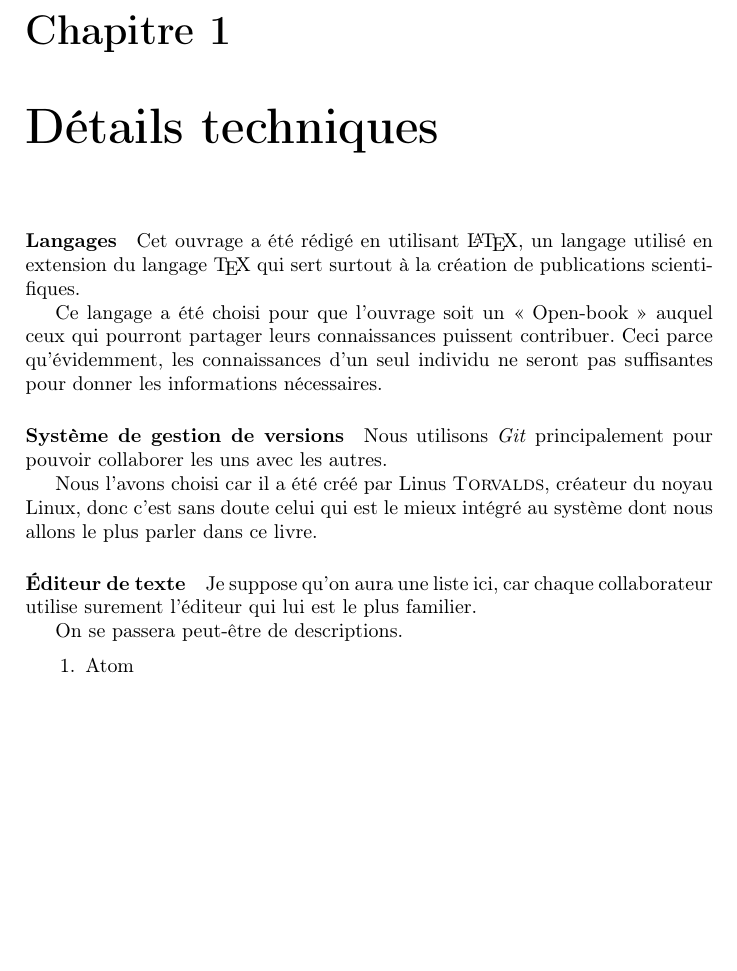
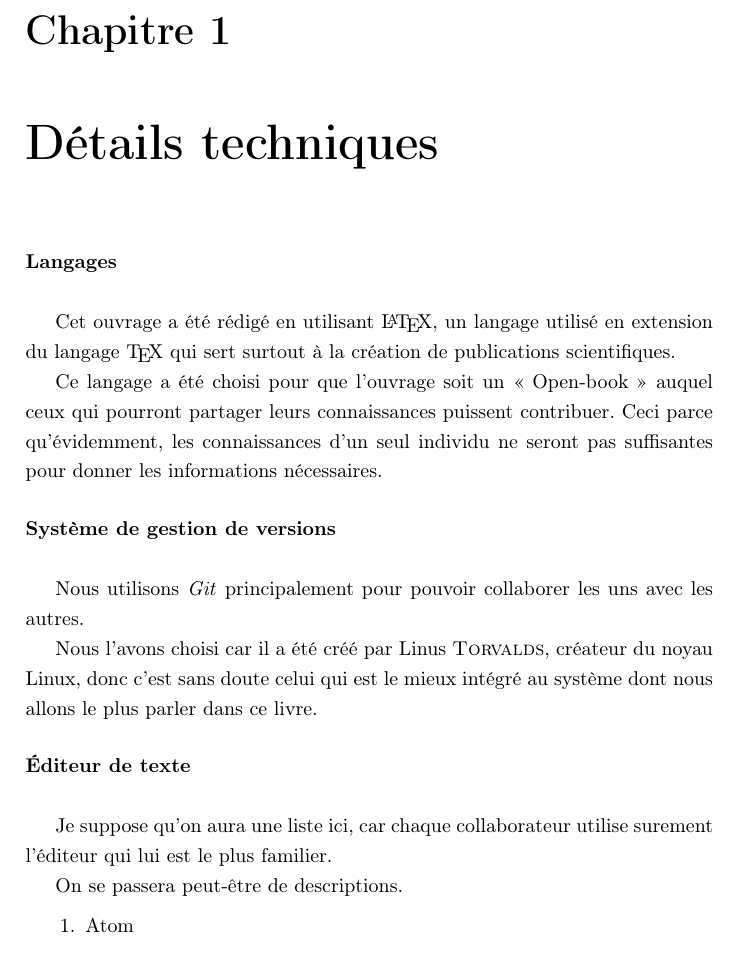
Before and after one commit to gl-prout/mianara-linux, a LaTeX book (main.tex, which reads tex/frontmatter/c_tech.tex): part of page 4 of 4, cut so that both start at the same text. Compiled offline with pdfLaTeX.

Commit message:
nevermind the hbox

```diff
--- a/main.tex
+++ b/main.tex
@@ -5,6 +5,10 @@
 \usepackage{graphicx}
 \usepackage[table]{xcolor}
 \usepackage{listings}
+\usepackage{setspace}
+
+\onehalfspacing
+\frenchspacing
 
 \begin{document}
 % Page de titre
--- a/tex/frontmatter/c_tech.tex
+++ b/tex/frontmatter/c_tech.tex
@@ -1,7 +1,7 @@
 % Moyens techniques utilisés pour la rédaction
 \chapter{Détails techniques}
 
-\paragraph{Langages}
+\paragraph{Langages} ~\\
 
 Cet ouvrage a été rédigé en utilisant \LaTeX{}, un langage utilisé en extension
 du langage \TeX{} qui sert surtout à la création de publications scientifiques.
@@ -11,7 +11,7 @@ ceux qui pourront partager leurs connaissances puissent contribuer. Ceci parce
 qu'évidemment, les connaissances d'un seul individu ne seront pas suffisantes
 pour donner les informations nécessaires.
 
-\paragraph{Système de gestion de versions}
+\paragraph{Système de gestion de versions} ~\\
 
 Nous utilisons \emph{Git} principalement pour pouvoir collaborer les uns avec
 les autres.
@@ -20,7 +20,7 @@ Nous l'avons choisi car il a été créé par Linus \bsc{Torvalds}, créateur du
 noyau Linux, donc c'est sans doute celui qui est le mieux intégré au système
 dont nous allons le plus parler dans ce livre.
 
-\paragraph{Éditeur de texte}
+\paragraph{Éditeur de texte} ~\\
 
 Je suppose qu'on aura une liste ici, car chaque collaborateur utilise surement
 l'éditeur qui lui est le plus familier.
```
